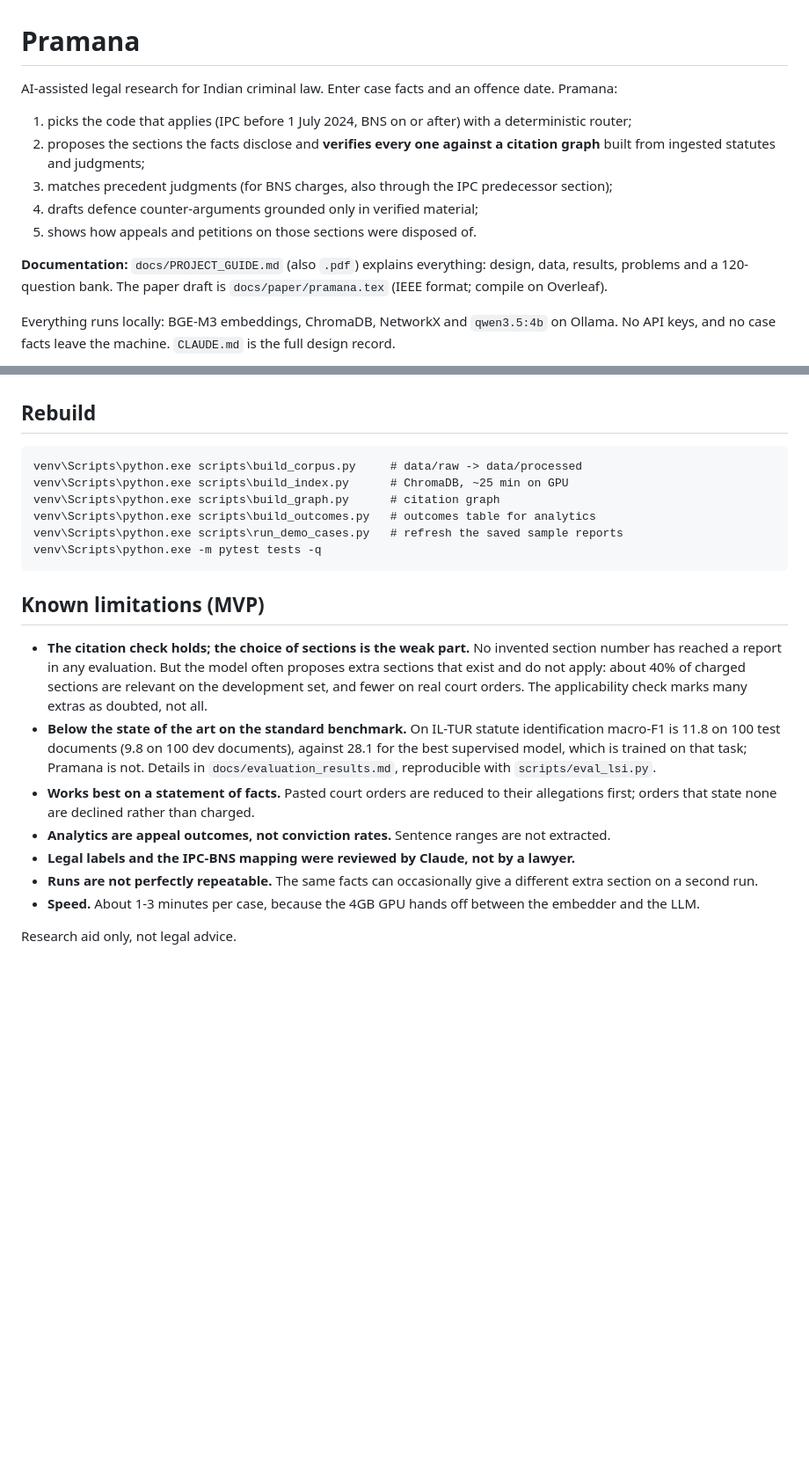
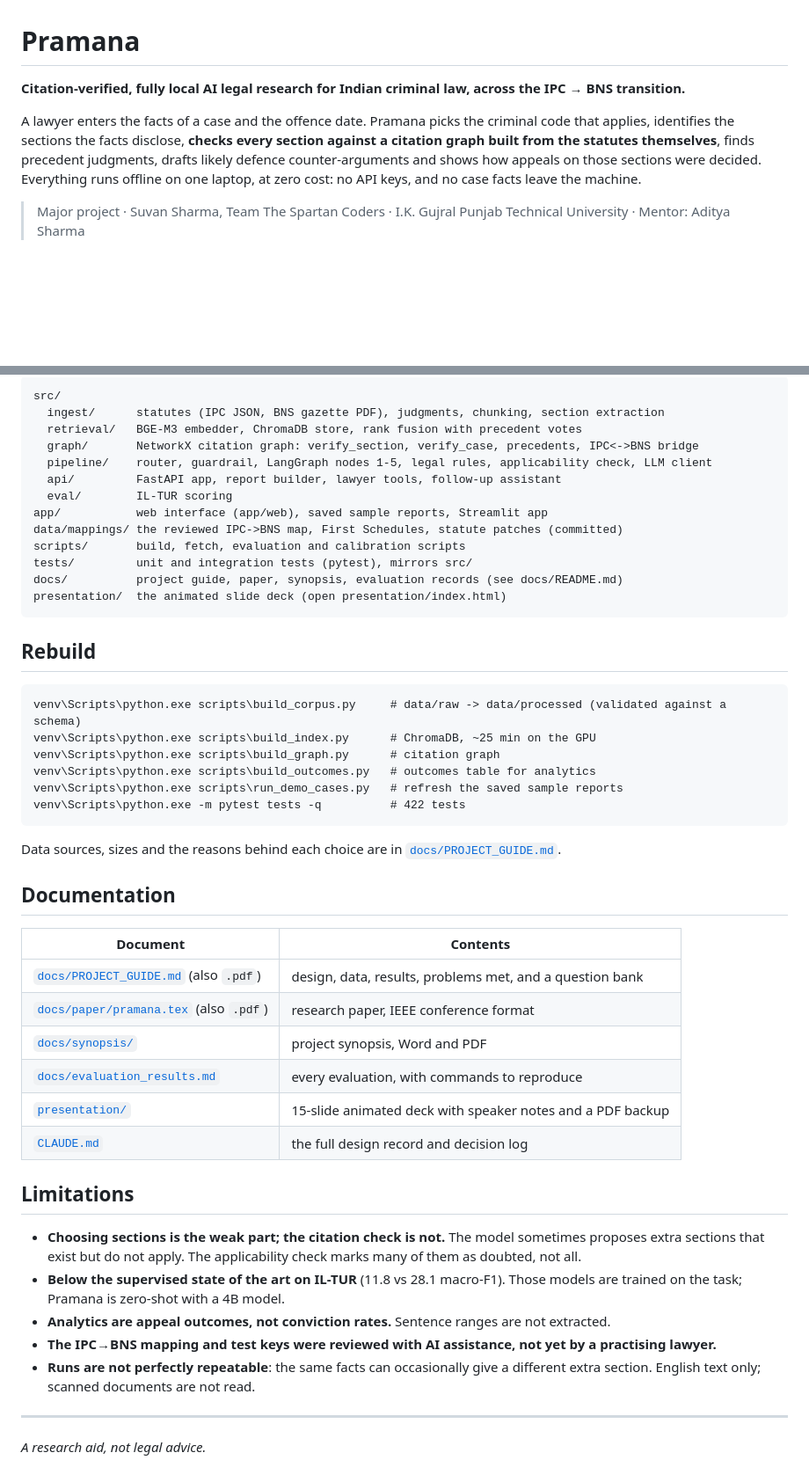
Before and after one commit to Suvansharma69/nayasetu, a Markdown page: README.md, 2 parts joined by grey strips. Shown at 88% size. Drawn GitHub-style; blank space fills up the shorter version.

````diff
--- a/README.md
+++ b/README.md
@@ -1,13 +1,8 @@
 # Pramana
 
-AI-assisted legal research for Indian criminal law. Enter case facts and an offence date. Pramana:
-1. picks the code that applies (IPC before 1 July 2024, BNS on or after) with a deterministic router;
-2. proposes the sections the facts disclose and **verifies every one against a citation graph** built from ingested statutes and judgments;
-3. matches precedent judgments (for BNS charges, also through the IPC predecessor section);
-4. drafts defence counter-arguments grounded only in verified material;
-5. shows how appeals and petitions on those sections were disposed of.
+**Citation-verified, fully local AI legal research for Indian criminal law, across the IPC → BNS transition.**
 
-**Documentation:** `docs/PROJECT_GUIDE.md` (also `.pdf`) explains everything: design, data, results, problems and a 120-question bank. The paper draft is `docs/paper/pramana.tex` (IEEE format; compile on Overleaf).
+A lawyer enters the facts of a case and the offence date. Pramana picks the criminal code that applies, identifies the sections the facts disclose, **checks every section against a citation graph built from the statutes themselves**, finds precedent judgments, drafts likely defence counter-arguments and shows how appeals on those sections were decided. Everything runs offline on one laptop, at zero cost: no API keys, and no case facts leave the machine.
 
-Everything runs locally: BGE-M3 embeddings, ChromaDB, NetworkX and `qwen3.5:4b` on Ollama. No API keys, and no case facts leave the machine. `CLAUDE.md` is the full design record.
+> Major project · Suvan Sharma, Team The Spartan Coders · I.K. Gujral Punjab Technical University · Mentor: Aditya Sharma
 
@@ -38,23 +99,51 @@ API: `POST /analyze {"facts": "...", "offence_date": "YYYY-MM-DD"}`, `POST /jobs
+```
+src/
+  ingest/      statutes (IPC JSON, BNS gazette PDF), judgments, chunking, section extraction
+  retrieval/   BGE-M3 embedder, ChromaDB store, rank fusion with precedent votes
+  graph/       NetworkX citation graph: verify_section, verify_case, precedents, IPC<->BNS bridge
+  pipeline/    router, guardrail, LangGraph nodes 1-5, legal rules, applicability check, LLM client
+  api/         FastAPI app, report builder, lawyer tools, follow-up assistant
+  eval/        IL-TUR scoring
+app/           web interface (app/web), saved sample reports, Streamlit app
+data/mappings/ the reviewed IPC->BNS map, First Schedules, statute patches (committed)
+scripts/       build, fetch, evaluation and calibration scripts
+tests/         unit and integration tests (pytest), mirrors src/
+docs/          project guide, paper, synopsis, evaluation records (see docs/README.md)
+presentation/  the animated slide deck (open presentation/index.html)
+```
 
 ## Rebuild
 
 ```
-venv\Scripts\python.exe scripts\build_corpus.py     # data/raw -> data/processed
-venv\Scripts\python.exe scripts\build_index.py      # ChromaDB, ~25 min on GPU
+venv\Scripts\python.exe scripts\build_corpus.py     # data/raw -> data/processed (validated against a schema)
+venv\Scripts\python.exe scripts\build_index.py      # ChromaDB, ~25 min on the GPU
 venv\Scripts\python.exe scripts\build_graph.py      # citation graph
 venv\Scripts\python.exe scripts\build_outcomes.py   # outcomes table for analytics
 venv\Scripts\python.exe scripts\run_demo_cases.py   # refresh the saved sample reports
-venv\Scripts\python.exe -m pytest tests -q
+venv\Scripts\python.exe -m pytest tests -q          # 422 tests
 ```
 
-## Known limitations (MVP)
+Data sources, sizes and the reasons behind each choice are in [`docs/PROJECT_GUIDE.md`](docs/PROJECT_GUIDE.md).
 
-- **The citation check holds; the choice of sections is the weak part.** No invented section number has reached a report in any evaluation. But the model often proposes extra sections that exist and do not apply: about 40% of charged sections are relevant on the development set, and fewer on real court orders. The applicability check marks many extras as doubted, not all.
-- **Below the state of the art on the standard benchmark.** On IL-TUR statute identification macro-F1 is 11.8 on 100 test documents (9.8 on 100 dev documents), against 28.1 for the best supervised model, which is trained on that task; Pramana is not. Details in `docs/evaluation_results.md`, reproducible with `scripts/eval_lsi.py`.
-- **Works best on a statement of facts.** Pasted court orders are reduced to their allegations first; orders that state none are declined rather than charged.
+## Documentation
+
+| Document | Contents |
+|---|---|
+| [`docs/PROJECT_GUIDE.md`](docs/PROJECT_GUIDE.md) (also `.pdf`) | design, data, results, problems met, and a question bank |
+| [`docs/paper/pramana.tex`](docs/paper/pramana.tex) (also `.pdf`) | research paper, IEEE conference format |
+| [`docs/synopsis/`](docs/synopsis/) | project synopsis, Word and PDF |
+| [`docs/evaluation_results.md`](docs/evaluation_results.md) | every evaluation, with commands to reproduce |
+| [`presentation/`](presentation/) | 15-slide animated deck with speaker notes and a PDF backup |
+| [`CLAUDE.md`](CLAUDE.md) | the full design record and decision log |
+
+## Limitations
+
+- **Choosing sections is the weak part; the citation check is not.** The model sometimes proposes extra sections that exist but do not apply. The applicability check marks many of them as doubted, not all.
+- **Below the supervised state of the art on IL-TUR** (11.8 vs 28.1 macro-F1). Those models are trained on the task; Pramana is zero-shot with a 4B model.
 - **Analytics are appeal outcomes, not conviction rates.** Sentence ranges are not extracted.
-- **Legal labels and the IPC-BNS mapping were reviewed by Claude, not by a lawyer.**
-- **Runs are not perfectly repeatable.** The same facts can occasionally give a different extra section on a second run.
-- **Speed.** About 1-3 minutes per case, because the 4GB GPU hands off between the embedder and the LLM.
+- **The IPC→BNS mapping and test keys were reviewed with AI assistance, not yet by a practising lawyer.**
+- **Runs are not perfectly repeatable**: the same facts can occasionally give a different extra section. English text only; scanned documents are not read.
 
-Research aid only, not legal advice.
+---
+
+*A research aid, not legal advice.*
````
Also changed, not shown: other parts of README.md (+76 -10 lines), CLAUDE.md (+5 -0 lines), docs/README.md (added, +38 -0 lines), docs/img/architecture.png (added), docs/img/pipeline.png (added), docs/img/report.png (added), 4 other files.
